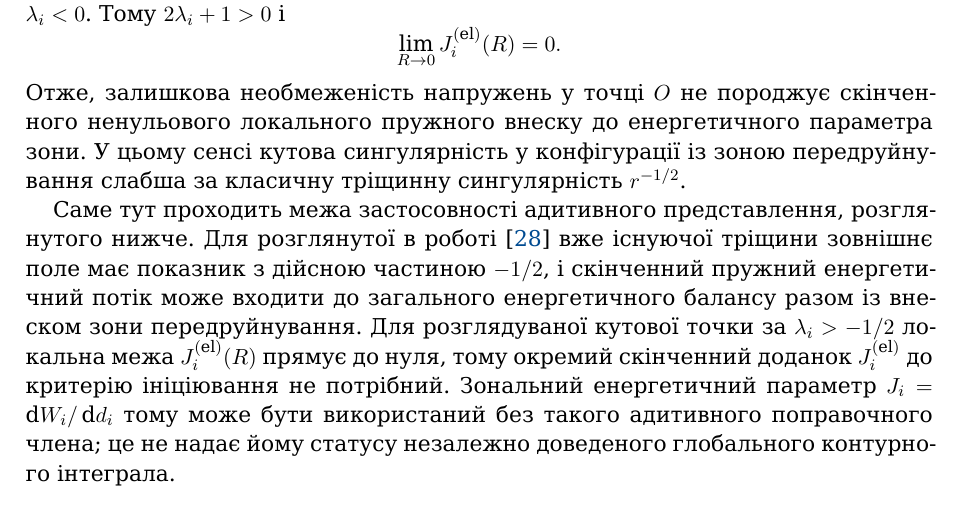
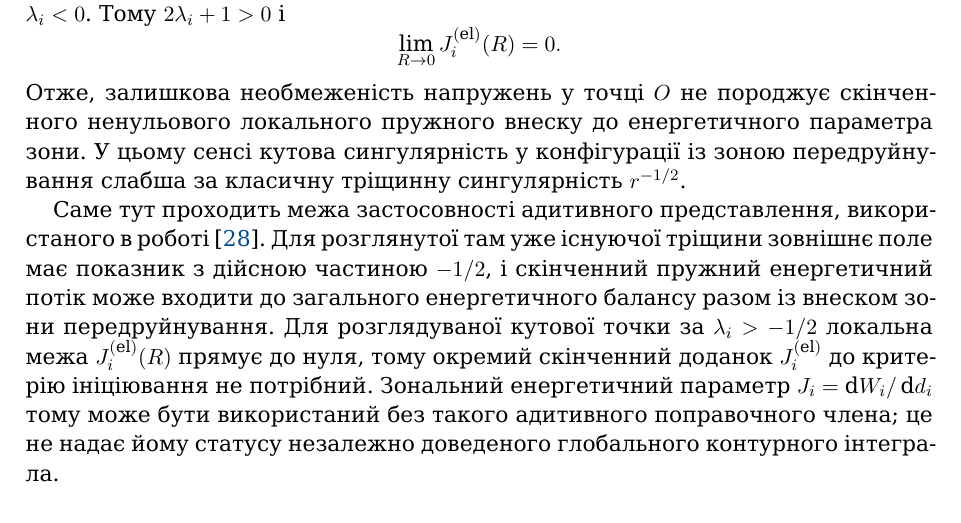
Before and after one commit to mfs9697/Dudyk, a LaTeX paper (manuscript/latex/main.tex, which reads manuscript/latex/sections/05_discussion.tex): part of page 19 of 25, cut so that both start at the same text. Compiled offline with XeLaTeX; a missing font is replaced by an installed copy or a similar font.

Commit message:
Polish scoped comparison with prior energy criterion

```diff
--- a/manuscript/latex/sections/05_discussion.tex
+++ b/manuscript/latex/sections/05_discussion.tex
@@ -123,8 +123,8 @@ $-1/2<\lambda_i<0$. Тому $2\lambda_i+1>0$ і
 $r^{-1/2}$.
 
 Саме тут проходить межа застосовності адитивного представлення,
-розглянутого нижче. Для розглянутої в роботі~\cite{KaminskyDudyk2026Criteria} вже
-існуючої тріщини зовнішнє поле має показник з дійсною частиною $-1/2$, і
+використаного в роботі~\cite{KaminskyDudyk2026Criteria}. Для
+розглянутої там уже існуючої тріщини зовнішнє поле має показник з дійсною частиною $-1/2$, і
 скінченний пружний енергетичний потік може входити до загального
 енергетичного балансу разом із внеском зони передруйнування. Для
 розглядуваної кутової точки за $\lambda_i>-1/2$ локальна межа
```
